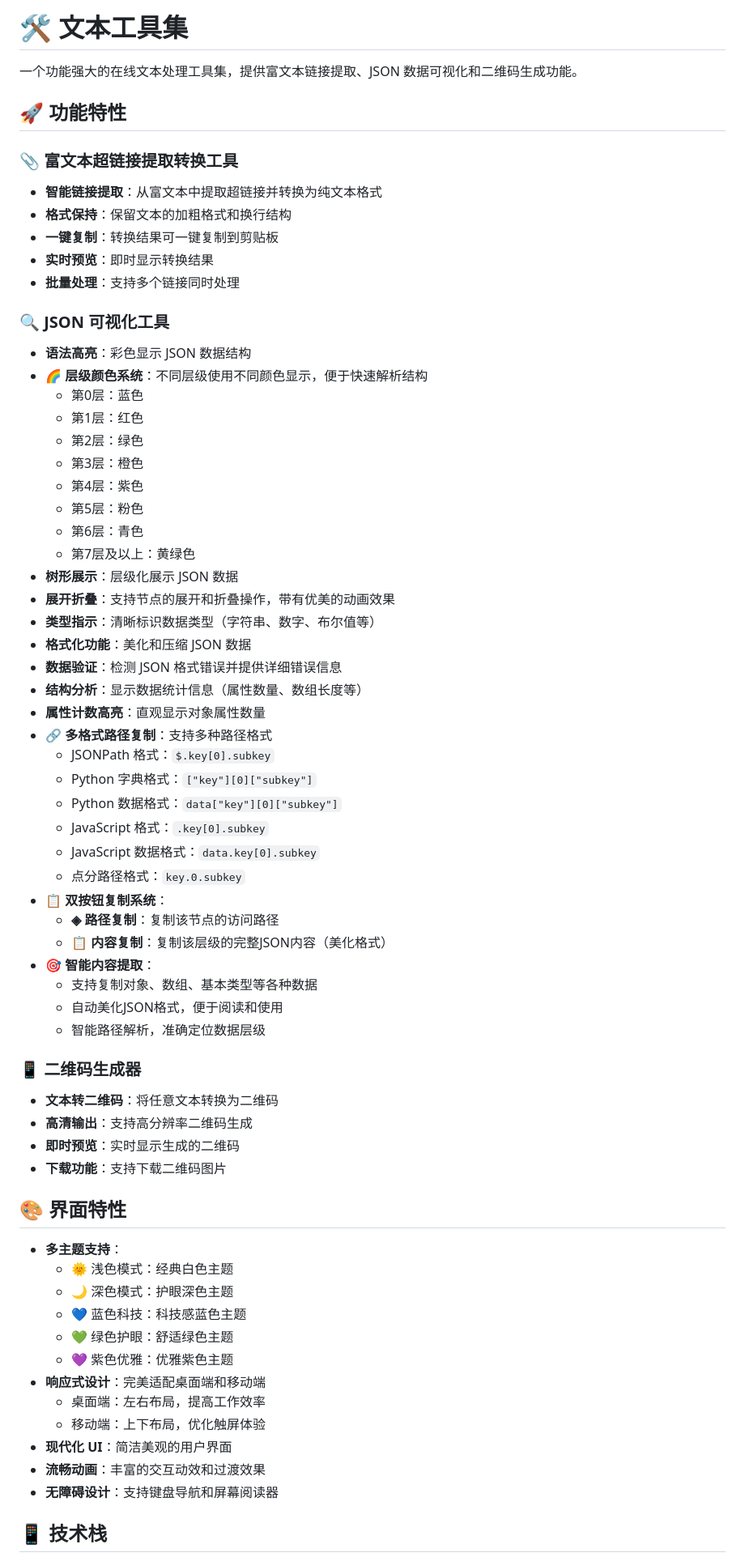
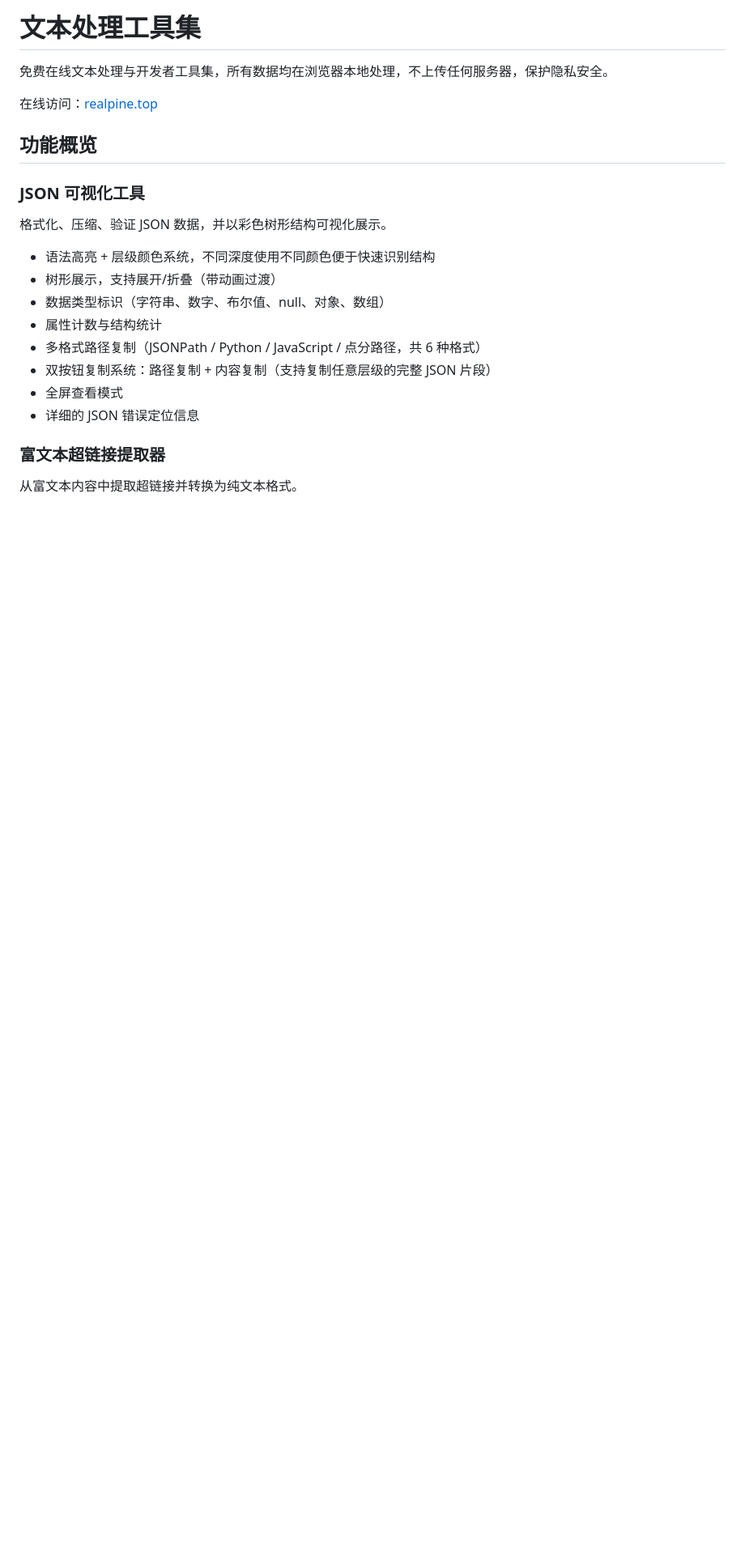
Before and after one commit to Nutpi/newgame, a Markdown page: README.md, the part around one of its changes. Shown at 81% size. GitHub-like rendering; blank space fills up the shorter version.

Commit message:
docs: 重写 README，补全工具列表和项目结构
Co-Authored-By: Claude Opus 4.6 <noreply@anthropic.com>

```diff
--- a/README.md
+++ b/README.md
@@ -1,69 +1,25 @@
-# 🛠️ 文本工具集
+# 文本处理工具集
 
-一个功能强大的在线文本处理工具集，提供富文本链接提取、JSON 数据可视化和二维码生成功能。
+免费在线文本处理与开发者工具集，所有数据均在浏览器本地处理，不上传任何服务器，保护隐私安全。
 
-## 🚀 功能特性
+在线访问：[realpine.top](https://realpine.top/)
 
-### 📎 富文本超链接提取转换工具
-- **智能链接提取**：从富文本中提取超链接并转换为纯文本格式
-- **格式保持**：保留文本的加粗格式和换行结构
-- **一键复制**：转换结果可一键复制到剪贴板
-- **实时预览**：即时显示转换结果
-- **批量处理**：支持多个链接同时处理
+## 功能概览
 
-### 🔍 JSON 可视化工具
-- **语法高亮**：彩色显示 JSON 数据结构
-- **🌈 层级颜色系统**：不同层级使用不同颜色显示，便于快速解析结构
-  - 第0层：蓝色
-  - 第1层：红色
-  - 第2层：绿色
-  - 第3层：橙色
-  - 第4层：紫色
-  - 第5层：粉色
-  - 第6层：青色
-  - 第7层及以上：黄绿色
-- **树形展示**：层级化展示 JSON 数据
-- **展开折叠**：支持节点的展开和折叠操作，带有优美的动画效果
-- **类型指示**：清晰标识数据类型（字符串、数字、布尔值等）
-- **格式化功能**：美化和压缩 JSON 数据
-- **数据验证**：检测 JSON 格式错误并提供详细错误信息
-- **结构分析**：显示数据统计信息（属性数量、数组长度等）
-- **属性计数高亮**：直观显示对象属性数量
-- **🔗 多格式路径复制**：支持多种路径格式
-  - JSONPath 格式：`$.key[0].subkey`
-  - Python 字典格式：`["key"][0]["subkey"]`
-  - Python 数据格式：`data["key"][0]["subkey"]`
-  - JavaScript 格式：`.key[0].subkey`
-  - JavaScript 数据格式：`data.key[0].subkey`
-  - 点分路径格式：`key.0.subkey`
-- **📋 双按钮复制系统**：
-  - **◈ 路径复制**：复制该节点的访问路径
-  - **📋 内容复制**：复制该层级的完整JSON内容（美化格式）
-- **🎯 智能内容提取**：
-  - 支持复制对象、数组、基本类型等各种数据
-  - 自动美化JSON格式，便于阅读和使用
-  - 智能路径解析，准确定位数据层级
+### JSON 可视化工具
 
-### 📱 二维码生成器
-- **文本转二维码**：将任意文本转换为二维码
-- **高清输出**：支持高分辨率二维码生成
-- **即时预览**：实时显示生成的二维码
-- **下载功能**：支持下载二维码图片
+格式化、压缩、验证 JSON 数据，并以彩色树形结构可视化展示。
 
-## 🎨 界面特性
+- 语法高亮 + 层级颜色系统，不同深度使用不同颜色便于快速识别结构
+- 树形展示，支持展开/折叠（带动画过渡）
+- 数据类型标识（字符串、数字、布尔值、null、对象、数组）
+- 属性计数与结构统计
+- 多格式路径复制（JSONPath / Python / JavaScript / 点分路径，共 6 种格式）
+- 双按钮复制系统：路径复制 + 内容复制（支持复制任意层级的完整 JSON 片段）
+- 全屏查看模式
+- 详细的 JSON 错误定位信息
 
-- **多主题支持**：
-  - 🌞 浅色模式：经典白色主题
-  - 🌙 深色模式：护眼深色主题
-  - 💙 蓝色科技：科技感蓝色主题
-  - 💚 绿色护眼：舒适绿色主题
-  - 💜 紫色优雅：优雅紫色主题
-- **响应式设计**：完美适配桌面端和移动端
-  - 桌面端：左右布局，提高工作效率
-  - 移动端：上下布局，优化触屏体验
-- **现代化 UI**：简洁美观的用户界面
-- **流畅动画**：丰富的交互动效和过渡效果
-- **无障碍设计**：支持键盘导航和屏幕阅读器
+### 富文本超链接提取器
 
-## 📱 技术栈
+从富文本内容中提取超链接并转换为纯文本格式。
 
```
Also changed, not shown: other parts of README.md (+96 -172 lines).
